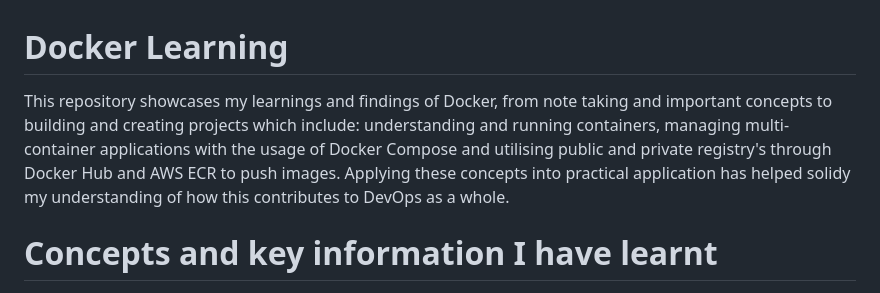
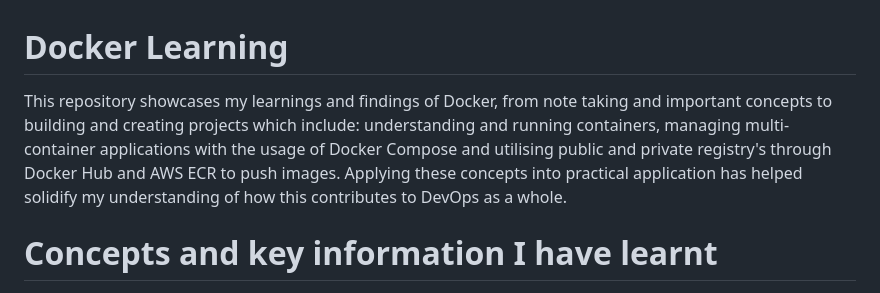
Before and after one commit to ahmadjubair101/Docker-notes, a Markdown page: README.md, the part around the change. GitHub-like rendering.

```diff
--- a/README.md
+++ b/README.md
@@ -1,6 +1,6 @@
 # Docker Learning
 
-This repository showcases my learnings and findings of Docker, from note taking and important concepts to building and creating projects which include: understanding and running containers, managing multi-container applications with the usage of Docker Compose and utilising public and private registry's through Docker Hub and AWS ECR to push images. Applying these concepts into practical application has helped solidy my understanding of how this contributes to DevOps as a whole.
+This repository showcases my learnings and findings of Docker, from note taking and important concepts to building and creating projects which include: understanding and running containers, managing multi-container applications with the usage of Docker Compose and utilising public and private registry's through Docker Hub and AWS ECR to push images. Applying these concepts into practical application has helped solidify my understanding of how this contributes to DevOps as a whole.
 
 # Concepts and key information I have learnt
 - **What is Docker:** Understanding containers, their utility, comparisons to virtual machines, and why Docker is crucial in modern DevOps.
```
